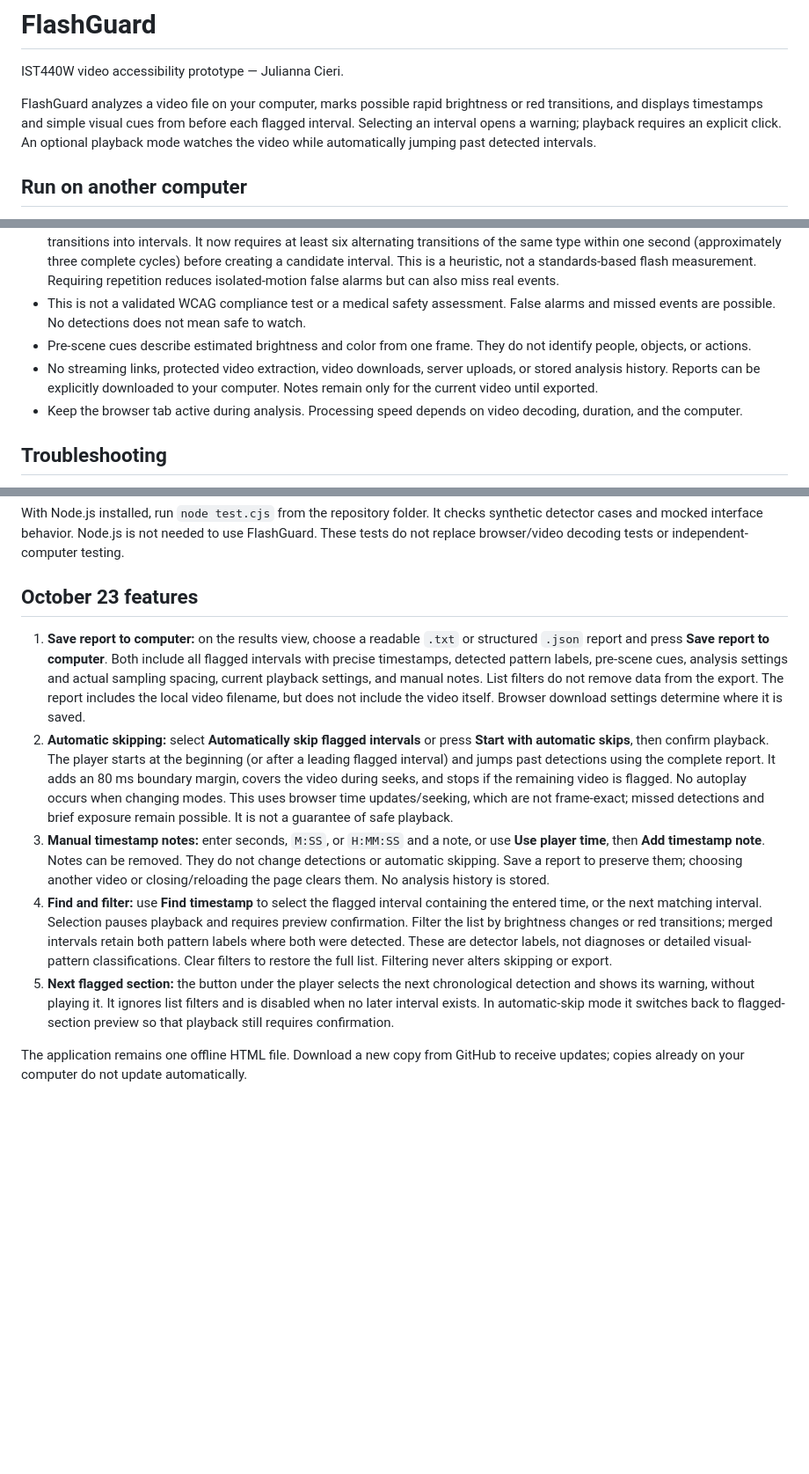
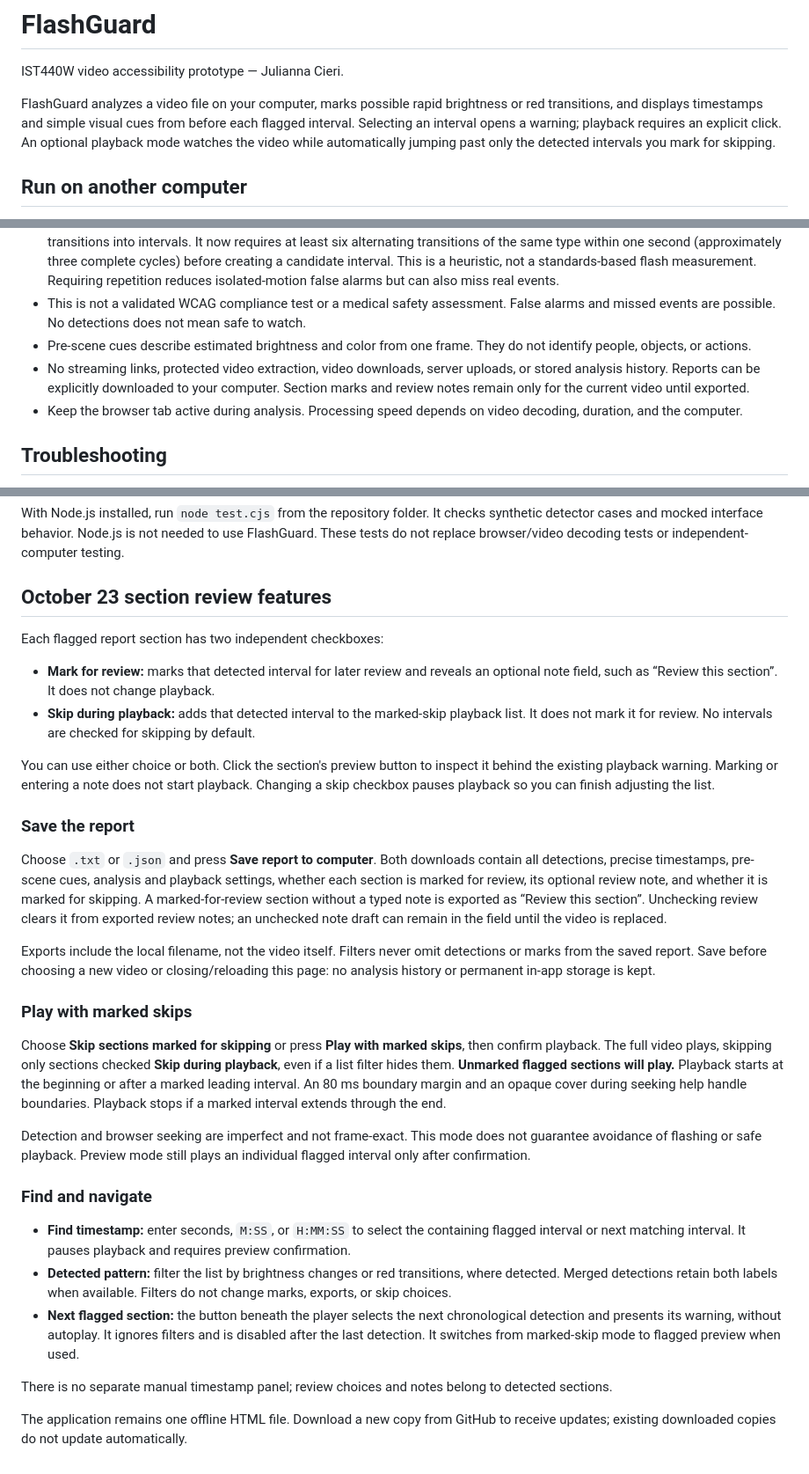
Before and after one commit to Cierijr/FlashGuard, a Markdown page: README.md, 3 parts joined by grey strips. Shown at 88% size. Rendered like a GitHub page; blank space fills up the shorter version.

Commit message:
Document per-section review and selective skipping

```diff
--- a/README.md
+++ b/README.md
@@ -2,7 +2,7 @@
 
 IST440W video accessibility prototype — Julianna Cieri.
 
-FlashGuard analyzes a video file on your computer, marks possible rapid brightness or red transitions, and displays timestamps and simple visual cues from before each flagged interval. Selecting an interval opens a warning; playback requires an explicit click. An optional playback mode watches the video while automatically jumping past detected intervals.
+FlashGuard analyzes a video file on your computer, marks possible rapid brightness or red transitions, and displays timestamps and simple visual cues from before each flagged interval. Selecting an interval opens a warning; playback requires an explicit click. An optional playback mode watches the video while automatically jumping past only the detected intervals you mark for skipping.
 
 ## Run on another computer
 
@@ -24,7 +24,7 @@ If your browser prevents local-file video access, install Python 3 and run `pyth
 - Each sampled frame is reduced to 32 × 18 pixels. The heuristic counts large brightness/red transitions and groups repeated transitions into intervals. It now requires at least six alternating transitions of the same type within one second (approximately three complete cycles) before creating a candidate interval. This is a heuristic, not a standards-based flash measurement. Requiring repetition reduces isolated-motion false alarms but can also miss real events.
 - This is not a validated WCAG compliance test or a medical safety assessment. False alarms and missed events are possible. No detections does not mean safe to watch.
 - Pre-scene cues describe estimated brightness and color from one frame. They do not identify people, objects, or actions.
-- No streaming links, protected video extraction, video downloads, server uploads, or stored analysis history. Reports can be explicitly downloaded to your computer. Notes remain only for the current video until exported.
+- No streaming links, protected video extraction, video downloads, server uploads, or stored analysis history. Reports can be explicitly downloaded to your computer. Section marks and review notes remain only for the current video until exported.
 - Keep the browser tab active during analysis. Processing speed depends on video decoding, duration, and the computer.
 
 ## Troubleshooting
@@ -58,12 +58,33 @@ Edit `index.html` with a text editor and reload the browser. There are no depend
 
 With Node.js installed, run `node test.cjs` from the repository folder. It checks synthetic detector cases and mocked interface behavior. Node.js is not needed to use FlashGuard. These tests do not replace browser/video decoding tests or independent-computer testing.
 
-## October 23 features
+## October 23 section review features
 
-1. **Save report to computer:** on the results view, choose a readable `.txt` or structured `.json` report and press **Save report to computer**. Both include all flagged intervals with precise timestamps, detected pattern labels, pre-scene cues, analysis settings and actual sampling spacing, current playback settings, and manual notes. List filters do not remove data from the export. The report includes the local video filename, but does not include the video itself. Browser download settings determine where it is saved.
-2. **Automatic skipping:** select **Automatically skip flagged intervals** or press **Start with automatic skips**, then confirm playback. The player starts at the beginning (or after a leading flagged interval) and jumps past detections using the complete report. It adds an 80 ms boundary margin, covers the video during seeks, and stops if the remaining video is flagged. No autoplay occurs when changing modes. This uses browser time updates/seeking, which are not frame-exact; missed detections and brief exposure remain possible. It is not a guarantee of safe playback.
-3. **Manual timestamp notes:** enter seconds, `M:SS`, or `H:MM:SS` and a note, or use **Use player time**, then **Add timestamp note**. Notes can be removed. They do not change detections or automatic skipping. Save a report to preserve them; choosing another video or closing/reloading the page clears them. No analysis history is stored.
-4. **Find and filter:** use **Find timestamp** to select the flagged interval containing the entered time, or the next matching interval. Selection pauses playback and requires preview confirmation. Filter the list by brightness changes or red transitions; merged intervals retain both pattern labels where both were detected. These are detector labels, not diagnoses or detailed visual-pattern classifications. Clear filters to restore the full list. Filtering never alters skipping or export.
-5. **Next flagged section:** the button under the player selects the next chronological detection and shows its warning, without playing it. It ignores list filters and is disabled when no later interval exists. In automatic-skip mode it switches back to flagged-section preview so that playback still requires confirmation.
+Each flagged report section has two independent checkboxes:
 
-The application remains one offline HTML file. Download a new copy from GitHub to receive updates; copies already on your computer do not update automatically.
+- **Mark for review:** marks that detected interval for later review and reveals an optional note field, such as “Review this section”. It does not change playback.
+- **Skip during playback:** adds that detected interval to the marked-skip playback list. It does not mark it for review. No intervals are checked for skipping by default.
+
+You can use either choice or both. Click the section's preview button to inspect it behind the existing playback warning. Marking or entering a note does not start playback. Changing a skip checkbox pauses playback so you can finish adjusting the list.
+
+### Save the report
+
+Choose `.txt` or `.json` and press **Save report to computer**. Both downloads contain all detections, precise timestamps, pre-scene cues, analysis and playback settings, whether each section is marked for review, its optional review note, and whether it is marked for skipping. A marked-for-review section without a typed note is exported as “Review this section”. Unchecking review clears it from exported review notes; an unchecked note draft can remain in the field until the video is replaced.
+
+Exports include the local filename, not the video itself. Filters never omit detections or marks from the saved report. Save before choosing a new video or closing/reloading this page: no analysis history or permanent in-app storage is kept.
+
+### Play with marked skips
+
+Choose **Skip sections marked for skipping** or press **Play with marked skips**, then confirm playback. The full video plays, skipping only sections checked **Skip during playback**, even if a list filter hides them. **Unmarked flagged sections will play.** Playback starts at the beginning or after a marked leading interval. An 80 ms boundary margin and an opaque cover during seeking help handle boundaries. Playback stops if a marked interval extends through the end.
+
+Detection and browser seeking are imperfect and not frame-exact. This mode does not guarantee avoidance of flashing or safe playback. Preview mode still plays an individual flagged interval only after confirmation.
+
+### Find and navigate
+
+- **Find timestamp:** enter seconds, `M:SS`, or `H:MM:SS` to select the containing flagged interval or next matching interval. It pauses playback and requires preview confirmation.
+- **Detected pattern:** filter the list by brightness changes or red transitions, where detected. Merged detections retain both labels when available. Filters do not change marks, exports, or skip choices.
+- **Next flagged section:** the button beneath the player selects the next chronological detection and presents its warning, without autoplay. It ignores filters and is disabled after the last detection. It switches from marked-skip mode to flagged preview when used.
+
+There is no separate manual timestamp panel; review choices and notes belong to detected sections.
+
+The application remains one offline HTML file. Download a new copy from GitHub to receive updates; existing downloaded copies do not update automatically.
```
